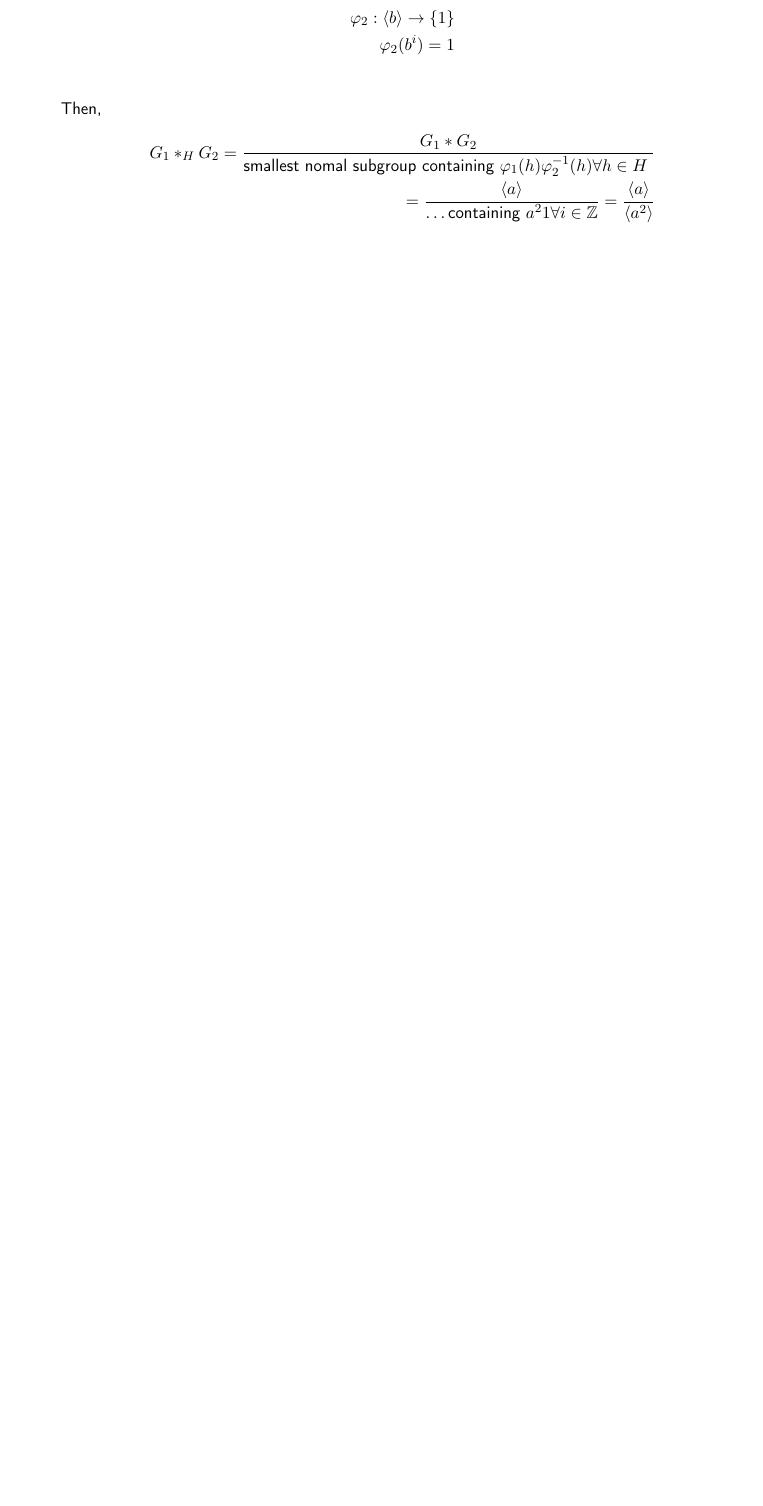
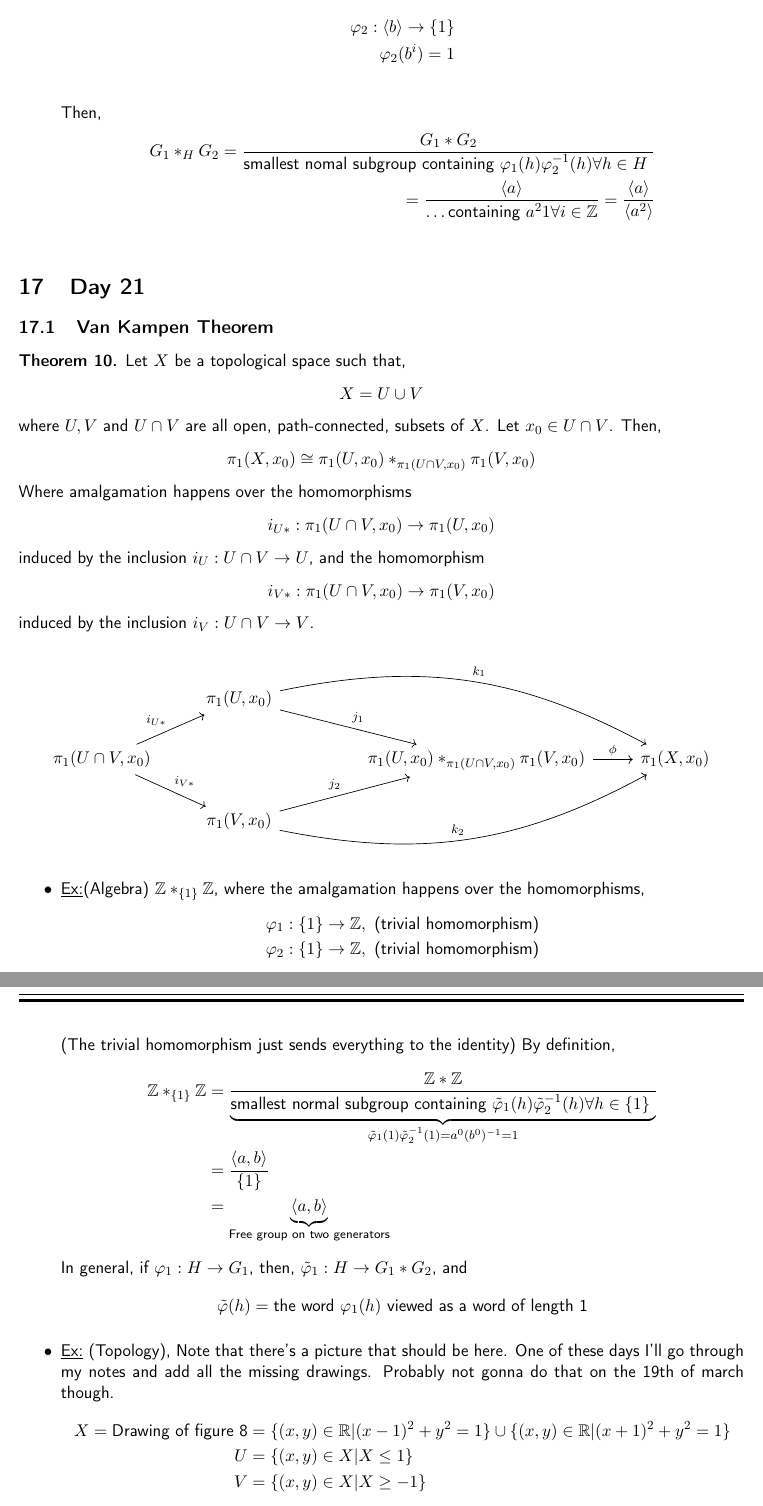
Before and after one commit to nodeadtree/algebraic-topology-notes, a LaTeX document (notes.tex, which reads tex/day_21.tex): part of page 38 of 38 before the commit and two parts of pages 38 and 39 of 39 after it, the two joined at a grey line, cut so that both start at the same text, the shorter picture padded with empty space. The pictures show the PDF file notes.pdf that the author committed with the source.

Commit message:
Added a day 21 file, still needs some changes

```diff
--- /dev/null
+++ b/tex/day_21.tex
@@ -0,0 +1,82 @@
+\documentclass[../notes.tex]{subfiles}
+\begin{document}
+\section{Day 21}
+\subsection{Van Kampen Theorem}
+\begin{theorem}
+    Let $X$ be a topological space such that,
+    \[
+        X=U\cup V
+    \]
+    where $U,V$ and $U\cap V$ are all open, path-connected, subsets
+    of $X$. Let $x_0\in U\cap V$. Then,
+    \[
+        \pi_1(X,x_0)\cong\pi_1(U,x_0)*_{\pi_1(U\cap V, x_0)}
+        \pi_1(V,x_0)
+    \]
+    Where amalgamation happens over the homomorphisms
+    \[
+        i_{U*}:\pi_1(U\cap V, x_0)\rightarrow \pi_1(U, x_0)
+    \]
+    induced by the inclusion $i_U: U\cap V \rightarrow U$, and
+    the homomorphism
+    \[
+        i_{V*}:\pi_1(U\cap V, x_0)\rightarrow \pi_1(V, x_0)
+    \]
+    induced by the inclusion $i_V: U\cap V \rightarrow V$.\\
+    \begin{center}
+        \begin{tikzcd}
+            &\pi_1(U,x_0)\arrow[rrd, "j_1"]\arrow[rrrd, bend left=20, "k_1"]& & &\\
+            \pi_1(U\cap V, x_0) \arrow[rd, "i_{V*}"] \arrow[ru, "i_{U*}"]& &
+            &\pi_1(U,x_0)*_{\pi_1(U\cap V, x_0)}
+            \pi_1(V,x_0)\arrow[r, "\phi"]& \pi_1(X,x_0)\\
+            &\pi_1(V,x_0)\arrow[rru, "j_2"]\arrow[rrru, bend right=20, "k_2"]& & &\\
+        \end{tikzcd}
+    \end{center}
+\end{theorem}
+\begin{itemize}
+    \item \underline{Ex:}(Algebra) $\Z*_{\{1\}}\Z$, where the amalgamation happens
+        over the homomorphisms,
+        \begin{align*}
+            \varphi_1: \{1\} \rightarrow \Z,\ \text{(trivial homomorphism)}\\
+            \varphi_2: \{1\} \rightarrow \Z,\ \text{(trivial homomorphism)}\\
+        \end{align*}
+        (The trivial homomorphism just sends everything to the identity)
+        By definition,
+        \begin{align*}
+            \Z*_{\{1\}}\Z &= \frac{\Z * \Z}{
+                \underbrace{\text{smallest normal subgroup containing $
+                    \tilde{\varphi}_1(h)\tilde{\varphi}_2^{-1}(h)\forall h\in\{1\}$
+                }
+                }_{\tilde{\varphi}_1(1)\tilde{\varphi}_2^{-1}(1)=a^0(b^0)^{-1}=1}
+            }\\
+            &=\frac{\inpr{a,b}}{\{1\}}\\
+            &=\underbrace{\inpr{a,b}}_{\text{Free group on two generators}}
+        \end{align*}
+        In general, if $\varphi_1:H\rightarrow G_1$, then,
+        $\tilde{\varphi}_1:H\rightarrow G_1 * G_2$, and
+        \[
+            \tilde{\varphi}(h)=\text{the word $\varphi_1(h)$ viewed as a word of length 1}
+        \]
+    \item \underline{Ex:} (Topology), Note that there's a picture that should be here.
+        One of these days I'll go through my notes and add all the missing drawings. Probably
+        not gonna do that on the 19th of march though.
+        \begin{align*}
+            X = \text{Drawing of figure 8}&=\{(x,y)\in \R|(x-1)^2+y^2=1\}\cup
+            \{(x,y)\in \R|(x+1)^2+y^2=1\}\\
+            U&=\{(x,y)\in X|X\le 1\}\\
+            V&=\{(x,y)\in X|X\ge -1\}\\
+        \end{align*}
+        Let $x_0=(0,0)$. Then, drawings, but mostly the following junk.
+        \begin{align*}
+            U\simeq S^1\implies \pi_1(U, x_0)\cong \Z\\
+            V\simeq S^1\implies \pi_1(V, x_0)\cong \Z\\
+            U\cap V\simeq \{(0,0)\}\implies \pi_1(V, x_0)=\{1\}\\
+        \end{align*}
+        So, the Van Kampen Theorem says,
+        \[
+            \pi_1(X,x_0)=\Z*_{1}\Z=\inpr{a,p}
+        \]
+        Pictorially, an element of $\pi_1(X,x_0)$ may look like some as yet undrawn
+        picture or,
+        \[
+            a^3b^5a^{-2}
```
Also changed, not shown: notes.tex (+1 -0 lines), notes.pdf, tex/day_21.tex (6 more changed lines), 2 other files.
